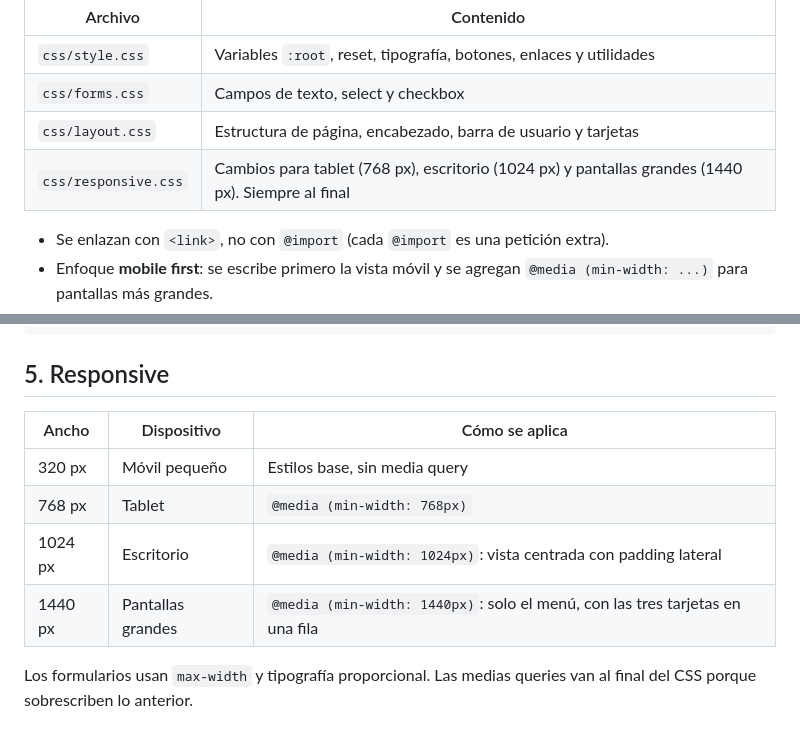
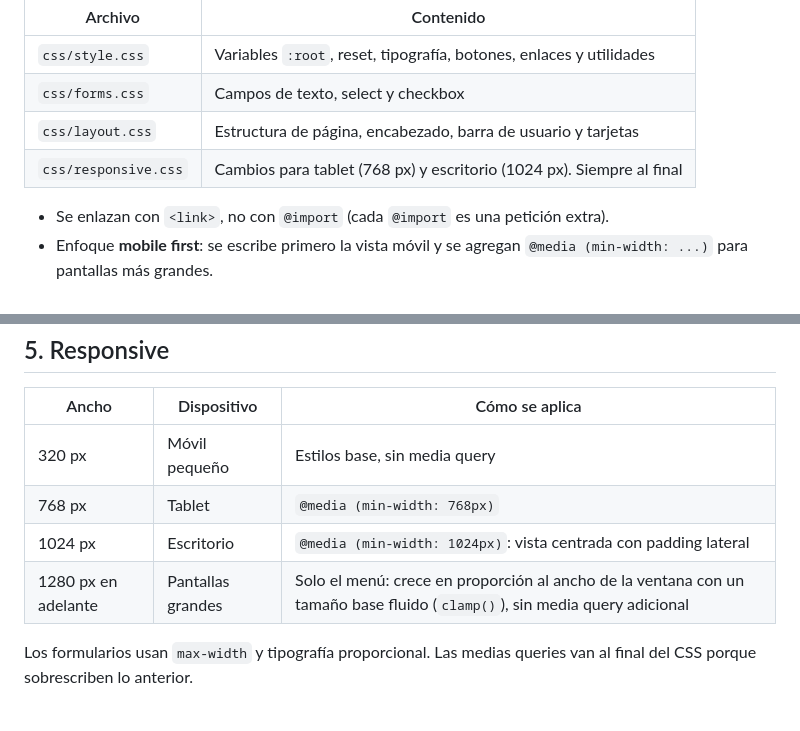
Before and after one commit to ujuanpolanco/Proyecto-HTML-CSS, a Markdown page: docs/convenciones.md, 2 parts joined by grey strips. Drawn GitHub-style.

```diff
--- a/docs/convenciones.md
+++ b/docs/convenciones.md
@@ -11,7 +11,7 @@ Todas las vistas enlazan las mismas 4 hojas, en este orden (ver `docs/plantilla.
 | `css/style.css` | Variables `:root`, reset, tipografía, botones, enlaces y utilidades |
 | `css/forms.css` | Campos de texto, select y checkbox |
 | `css/layout.css` | Estructura de página, encabezado, barra de usuario y tarjetas |
-| `css/responsive.css` | Cambios para tablet (768 px), escritorio (1024 px) y pantallas grandes (1440 px). Siempre al final |
+| `css/responsive.css` | Cambios para tablet (768 px) y escritorio (1024 px). Siempre al final |
 
 - Se enlazan con `<link>`, no con `@import` (cada `@import` es una petición extra).
 - Enfoque **mobile first**: se escribe primero la vista móvil y se agregan `@media (min-width: ...)` para pantallas más grandes.
@@ -121,7 +121,7 @@ Para no pisarnos en git, cada archivo CSS termina con una sección por responsab
 | 320 px | Móvil pequeño | Estilos base, sin media query |
 | 768 px | Tablet | `@media (min-width: 768px)` |
 | 1024 px | Escritorio | `@media (min-width: 1024px)`: vista centrada con padding lateral |
-| 1440 px | Pantallas grandes | `@media (min-width: 1440px)`: solo el menú, con las tres tarjetas en una fila |
+| 1280 px en adelante | Pantallas grandes | Solo el menú: crece en proporción al ancho de la ventana con un tamaño base fluido (`clamp()`), sin media query adicional |
 
 Los formularios usan `max-width` y tipografía proporcional. Las medias queries van al final del CSS porque sobrescriben lo anterior.
 
```
Also changed, not shown: README.md (+5 -1 lines), docs/capturas/menu-escritorio-grande.png (added).
